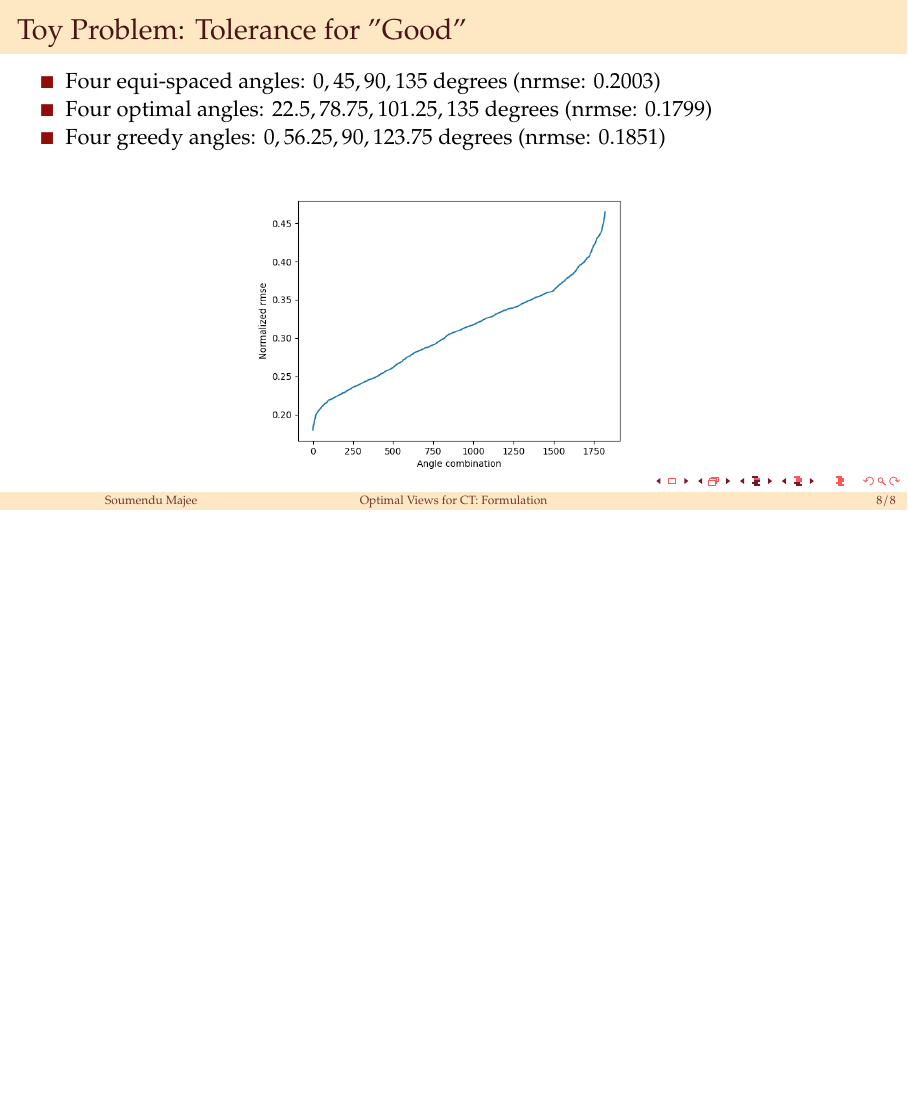
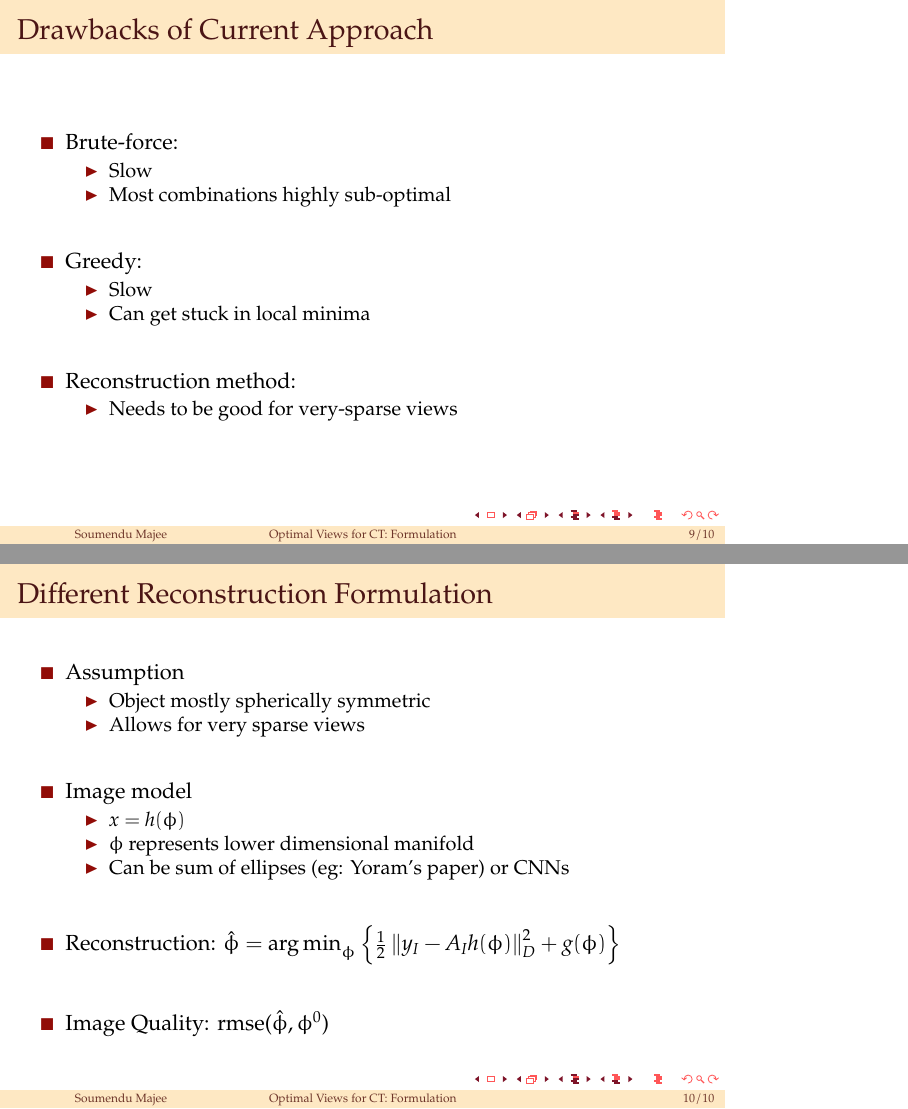
Before and after one commit to smajee/Optimal-Views-formulation, LaTeX slides (main.tex): page 9 of 9 before the commit and pages 10 and 11 of 11 after it, the two joined at a grey line, the shorter picture padded with empty space. Compiled offline with pdfLaTeX.

Commit message:
Add recon formulation

```diff
--- a/main.tex
+++ b/main.tex
@@ -1,4 +1,4 @@
-\documentclass[english,aspectratio=169]{beamer}
+\documentclass[english,aspectratio=43]{beamer}
 \usefonttheme{serif}
 \usepackage[utf8]{inputenc}
 \usepackage{pxfonts} % Or palatino or mathpazo
@@ -278,6 +279,56 @@
 
 \end{frame}
 
+\begin{frame}{Drawbacks of Current Approach}
+	\begin{itemize}
+	\setlength\itemsep{2em}
+	    \item Brute-force:
+	        \begin{itemize}
+	            \item Slow
+	            \item Most combinations highly sub-optimal
+	        \end{itemize}
+
+	    \item Greedy:
+	        \begin{itemize}
+	            \item Slow
+	            \item Can get stuck in local minima
+	        \end{itemize}
+
+	    \item Reconstruction method:
+            \begin{itemize}
+                \item Needs to be good for very-sparse views
+            \end{itemize}
+
+	\end{itemize}
+\end{frame}
+
+\begin{frame}{Different Reconstruction Formulation}
+	\begin{itemize}
+	\setlength\itemsep{2em}
+	    \item Assumption
+	        \begin{itemize}
+                \item Object mostly spherically symmetric
+                \item Allows for very sparse views
+            \end{itemize}
+
+            \item Image model
+            \begin{itemize}
+                \item $x=h(\phi)$
+                \item $\phi$ represents lower dimensional manifold
+                \item Can be sum of ellipses (eg: Yoram's paper) or CNNs
+            \end{itemize}
+
+            % \item Simulation: $y_I \sim N(A_I h(\phi^0), \lambda_0 \exp(-A_I h(\phi^0)))$
+
+            \item Reconstruction:  $ \hat{\phi} = \argmin_{\phi} \left\{ \frac{1}{2} \norm{y_I - A_I h(\phi) }^2_D + g(\phi) \right\}$
+
+            \item Image Quality: rmse($\hat{\phi}, \phi^0$)
+
+	\end{itemize}
+\end{frame}
+
+
+
 \bibliographystyle{IEEEtran}
 \setbeamertemplate{bibliography item}{\insertbiblabel}
 \bibliography{ref.bib}
```
Also changed, not shown: main.tex (3 more changed lines).
